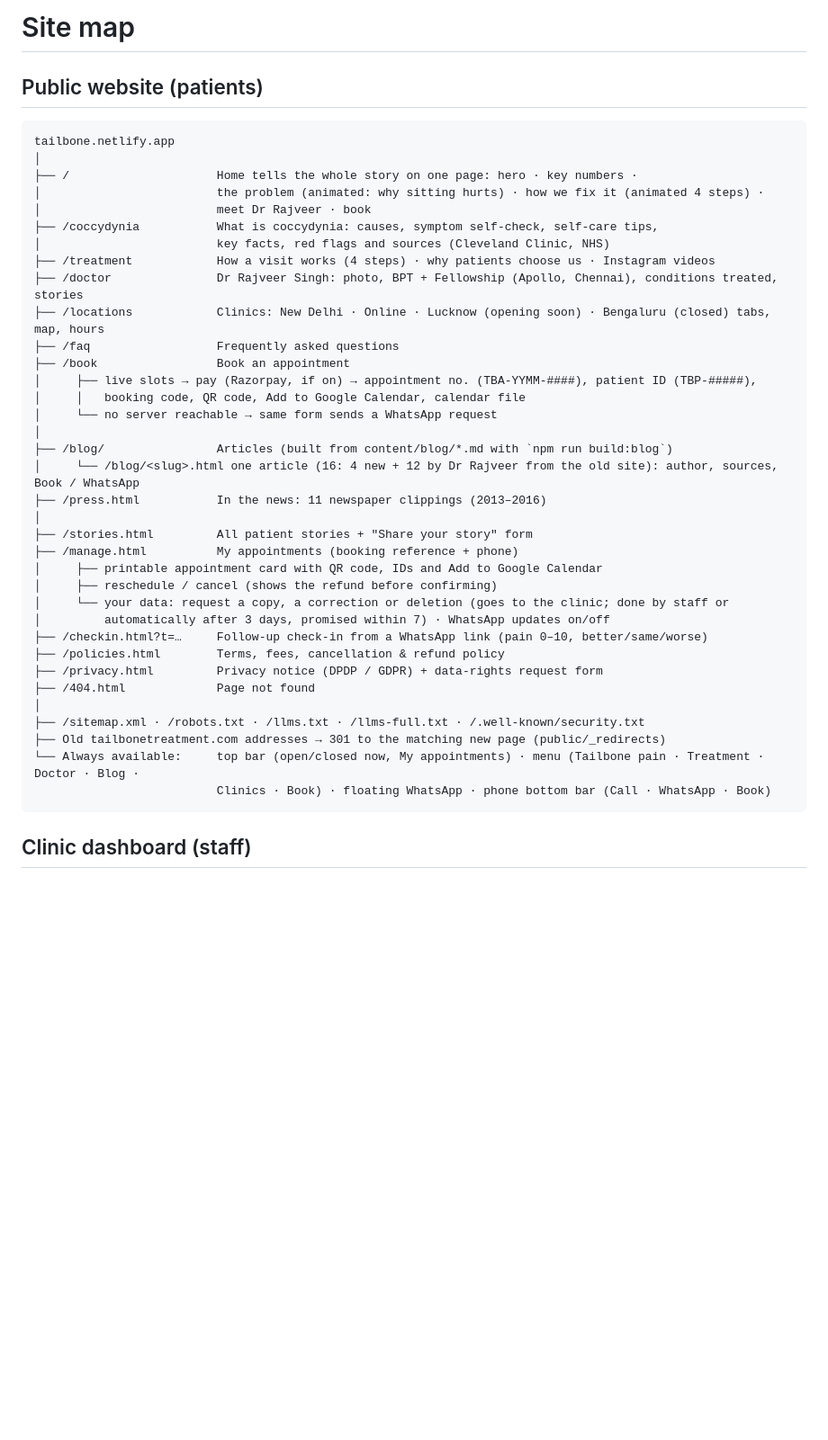
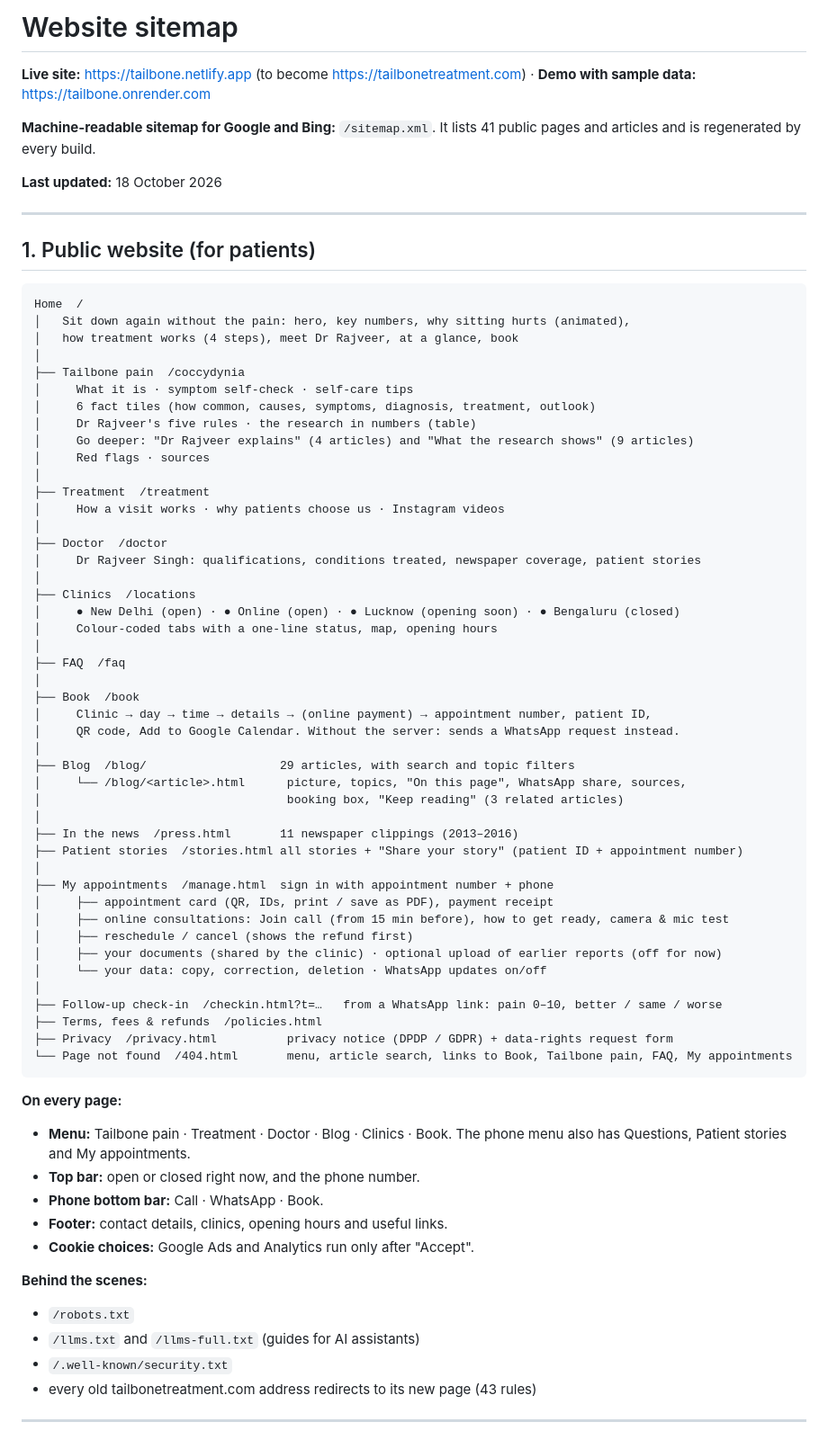
Before and after one commit to join2AJ/TailBone, a Markdown page: docs/SITE-MAP.md, the part around one of its changes. Shown at 90% size. Rendered like a GitHub page; blank space fills up the shorter version.

````diff
--- a/docs/SITE-MAP.md
+++ b/docs/SITE-MAP.md
@@ -1,43 +1,75 @@
-# Site map
+# Website sitemap
 
-## Public website (patients)
+**Live site:** https://tailbone.netlify.app (to become https://tailbonetreatment.com) · **Demo with sample data:** https://tailbone.onrender.com
+
+**Machine-readable sitemap for Google and Bing:** `/sitemap.xml`. It lists 41 public pages and articles and is regenerated by every build.
+
+**Last updated:** 18 October 2026
+
+---
+
+## 1. Public website (for patients)
 
 ```
-tailbone.netlify.app
+Home  /
+│   Sit down again without the pain: hero, key numbers, why sitting hurts (animated),
+│   how treatment works (4 steps), meet Dr Rajveer, at a glance, book
 │
-├── /                     Home tells the whole story on one page: hero · key numbers ·
-│                         the problem (animated: why sitting hurts) · how we fix it (animated 4 steps) ·
-│                         meet Dr Rajveer · book
-├── /coccydynia           What is coccydynia: causes, symptom self-check, self-care tips,
-│                         key facts, red flags and sources (Cleveland Clinic, NHS)
-├── /treatment            How a visit works (4 steps) · why patients choose us · Instagram videos
-├── /doctor               Dr Rajveer Singh: photo, BPT + Fellowship (Apollo, Chennai), conditions treated, stories
-├── /locations            Clinics: New Delhi · Online · Lucknow (opening soon) · Bengaluru (closed) tabs, map, hours
-├── /faq                  Frequently asked questions
-├── /book                 Book an appointment
-│     ├── live slots → pay (Razorpay, if on) → appointment no. (TBA-YYMM-####), patient ID (TBP-#####),
-│     │   booking code, QR code, Add to Google Calendar, calendar file
-│     └── no server reachable → same form sends a WhatsApp request
+├── Tailbone pain  /coccydynia
+│     What it is · symptom self-check · self-care tips
+│     6 fact tiles (how common, causes, symptoms, diagnosis, treatment, outlook)
+│     Dr Rajveer's five rules · the research in numbers (table)
+│     Go deeper: "Dr Rajveer explains" (4 articles) and "What the research shows" (9 articles)
+│     Red flags · sources
 │
-├── /blog/                Articles (built from content/blog/*.md with `npm run build:blog`)
-│     └── /blog/<slug>.html one article (16: 4 new + 12 by Dr Rajveer from the old site): author, sources, Book / WhatsApp
-├── /press.html           In the news: 11 newspaper clippings (2013–2016)
+├── Treatment  /treatment
+│     How a visit works · why patients choose us · Instagram videos
 │
-├── /stories.html         All patient stories + "Share your story" form
-├── /manage.html          My appointments (booking reference + phone)
-│     ├── printable appointment card with QR code, IDs and Add to Google Calendar
-│     ├── reschedule / cancel (shows the refund before confirming)
-│     └── your data: request a copy, a correction or deletion (goes to the clinic; done by staff or
-│         automatically after 3 days, promised within 7) · WhatsApp updates on/off
-├── /checkin.html?t=…     Follow-up check-in from a WhatsApp link (pain 0–10, better/same/worse)
-├── /policies.html        Terms, fees, cancellation & refund policy
-├── /privacy.html         Privacy notice (DPDP / GDPR) + data-rights request form
-├── /404.html             Page not found
+├── Doctor  /doctor
+│     Dr Rajveer Singh: qualifications, conditions treated, newspaper coverage, patient stories
 │
-├── /sitemap.xml · /robots.txt · /llms.txt · /llms-full.txt · /.well-known/security.txt
-├── Old tailbonetreatment.com addresses → 301 to the matching new page (public/_redirects)
-└── Always available:     top bar (open/closed now, My appointments) · menu (Tailbone pain · Treatment · Doctor · Blog ·
-                          Clinics · Book) · floating WhatsApp · phone bottom bar (Call · WhatsApp · Book)
+├── Clinics  /locations
+│     ● New Delhi (open) · ● Online (open) · ● Lucknow (opening soon) · ● Bengaluru (closed)
+│     Colour-coded tabs with a one-line status, map, opening hours
+│
+├── FAQ  /faq
+│
+├── Book  /book
+│     Clinic → day → time → details → (online payment) → appointment number, patient ID,
+│     QR code, Add to Google Calendar. Without the server: sends a WhatsApp request instead.
+│
+├── Blog  /blog/                   29 articles, with search and topic filters
+│     └── /blog/<article>.html      picture, topics, "On this page", WhatsApp share, sources,
+│                                   booking box, "Keep reading" (3 related articles)
+│
+├── In the news  /press.html       11 newspaper clippings (2013–2016)
+├── Patient stories  /stories.html all stories + "Share your story" (patient ID + appointment number)
+│
+├── My appointments  /manage.html  sign in with appointment number + phone
+│     ├── appointment card (QR, IDs, print / save as PDF), payment receipt
+│     ├── online consultations: Join call (from 15 min before), how to get ready, camera & mic test
+│     ├── reschedule / cancel (shows the refund first)
+│     ├── your documents (shared by the clinic) · optional upload of earlier reports (off for now)
+│     └── your data: copy, correction, deletion · WhatsApp updates on/off
+│
+├── Follow-up check-in  /checkin.html?t=…   from a WhatsApp link: pain 0–10, better / same / worse
+├── Terms, fees & refunds  /policies.html
+├── Privacy  /privacy.html          privacy notice (DPDP / GDPR) + data-rights request form
+└── Page not found  /404.html       menu, article search, links to Book, Tailbone pain, FAQ, My appointments
 ```
 
-## Clinic dashboard (staff)
+**On every page:**
+- **Menu:** Tailbone pain · Treatment · Doctor · Blog · Clinics · Book. The phone menu also has Questions, Patient stories and My appointments.
+- **Top bar:** open or closed right now, and the phone number.
+- **Phone bottom bar:** Call · WhatsApp · Book.
+- **Footer:** contact details, clinics, opening hours and useful links.
+- **Cookie choices:** Google Ads and Analytics run only after "Accept".
+
+**Behind the scenes:**
+- `/robots.txt`
+- `/llms.txt` and `/llms-full.txt` (guides for AI assistants)
+- `/.well-known/security.txt`
+- every old tailbonetreatment.com address redirects to its new page (43 rules)
+
+---
+
````
Also changed, not shown: other parts of docs/SITE-MAP.md (+89 -54 lines), docs/IMPROVEMENTS-AND-ROADMAP.md (+7 -3 lines).
